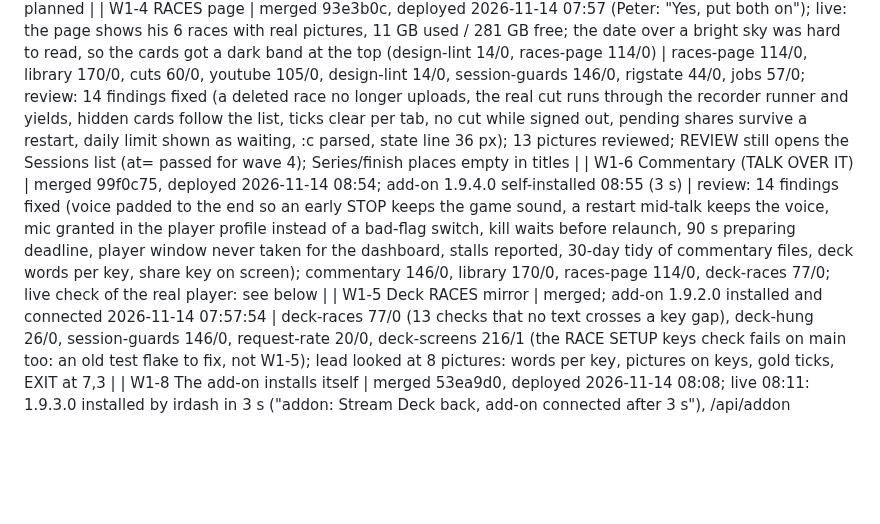
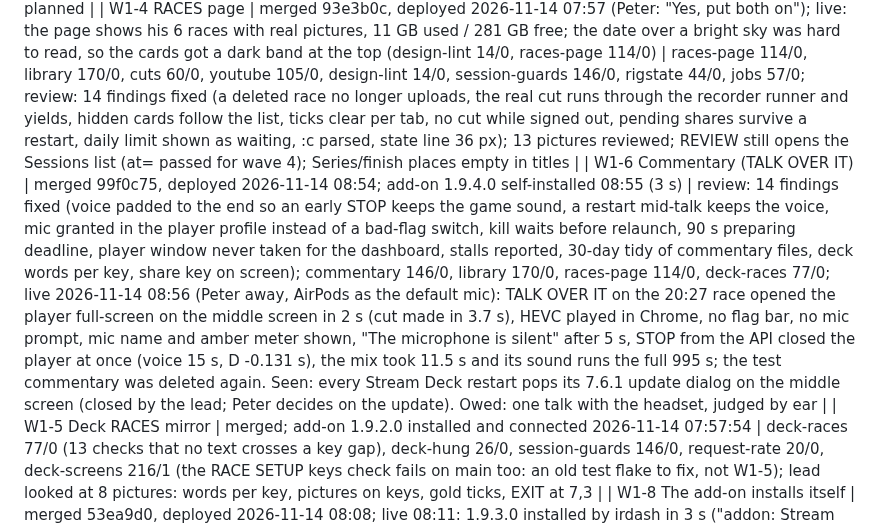
Before and after one commit to peteradamis18-crypto/Paddock, a Markdown page: docs/rework/STATUS.md, the part around the change. Drawn GitHub-style; blank space fills up the shorter version.

Commit message:
W1-6 proved live: the player, HEVC, the mic, STOP and the mix on a real race (the sound runs the full 995 s)
Co-Authored-By: Claude Fable 5.1 <noreply@anthropic.com>

```diff
--- a/docs/rework/STATUS.md
+++ b/docs/rework/STATUS.md
@@ -75,6 +75,6 @@ Found while writing the cards: kept races live in `vault/saved/` (today's three)
 | W1-2 YouTube sign-in + upload | merged 4118573; wired to the library in irdash.cs (ShareState, YouTubeJson, YouTube.Start), ytsignin guarded | review: 14 findings fixed (insert answer is the read-back, one session file per race, Save before the session file goes, catch-all back-off, only SIGN IN opens a browser, loopback socket not HttpListener, second 401 drops the token, rate limits transient, corrupt uploads.json aside); youtube-test 105/0; settings are flat keys youtube_privacy / youtube_template; Peter still has the 10-minute Google setup to do |
 | W1-3 Cuts | merged 2129d81 (not deployed: Peter is racing) | cuts-main 57/0 (run directly: the guard stopped the script, sim running); lead review: -ss/-to before -i is right (input -to becomes stop - start), a lap row offset is the lap start; live 2026-11-13 20:55: cuts-test 60/0; the real 13 Nov race cut with the Cuts arguments in 1.2 s, first packet a keyframe (original keyframe 281.01 s for a planned 281.58 s start: 0.56 s early), length 987.2 s vs 986.7 planned |
 | W1-4 RACES page | merged 93e3b0c, deployed 2026-11-14 07:57 (Peter: "Yes, put both on"); live: the page shows his 6 races with real pictures, 11 GB used / 281 GB free; the date over a bright sky was hard to read, so the cards got a dark band at the top (design-lint 14/0, races-page 114/0) | races-page 114/0, library 170/0, cuts 60/0, youtube 105/0, design-lint 14/0, session-guards 146/0, rigstate 44/0, jobs 57/0; review: 14 findings fixed (a deleted race no longer uploads, the real cut runs through the recorder runner and yields, hidden cards follow the list, ticks clear per tab, no cut while signed out, pending shares survive a restart, daily limit shown as waiting, :c parsed, state line 36 px); 13 pictures reviewed; REVIEW still opens the Sessions list (at= passed for wave 4); Series/finish places empty in titles |
-| W1-6 Commentary (TALK OVER IT) | merged 99f0c75, deployed 2026-11-14 08:54; add-on 1.9.4.0 self-installed 08:55 (3 s) | review: 14 findings fixed (voice padded to the end so an early STOP keeps the game sound, a restart mid-talk keeps the voice, mic granted in the player profile instead of a bad-flag switch, kill waits before relaunch, 90 s preparing deadline, player window never taken for the dashboard, stalls reported, 30-day tidy of commentary files, deck words per key, share key on screen); commentary 146/0, library 170/0, races-page 114/0, deck-races 77/0; live check of the real player: see below |
+| W1-6 Commentary (TALK OVER IT) | merged 99f0c75, deployed 2026-11-14 08:54; add-on 1.9.4.0 self-installed 08:55 (3 s) | review: 14 findings fixed (voice padded to the end so an early STOP keeps the game sound, a restart mid-talk keeps the voice, mic granted in the player profile instead of a bad-flag switch, kill waits before relaunch, 90 s preparing deadline, player window never taken for the dashboard, stalls reported, 30-day tidy of commentary files, deck words per key, share key on screen); commentary 146/0, library 170/0, races-page 114/0, deck-races 77/0; live 2026-11-14 08:56 (Peter away, AirPods as the default mic): TALK OVER IT on the 20:27 race opened the player full-screen on the middle screen in 2 s (cut made in 3.7 s), HEVC played in Chrome, no flag bar, no mic prompt, mic name and amber meter shown, "The microphone is silent" after 5 s, STOP from the API closed the player at once (voice 15 s, D -0.131 s), the mix took 11.5 s and its sound runs the full 995 s; the test commentary was deleted again. Seen: every Stream Deck restart pops its 7.6.1 update dialog on the middle screen (closed by the lead; Peter decides on the update). Owed: one talk with the headset, judged by ear |
 | W1-5 Deck RACES mirror | merged; add-on 1.9.2.0 installed and connected 2026-11-14 07:57:54 | deck-races 77/0 (13 checks that no text crosses a key gap), deck-hung 26/0, session-guards 146/0, request-rate 20/0, deck-screens 216/1 (the RACE SETUP keys check fails on main too: an old test flake to fix, not W1-5); lead looked at 8 pictures: words per key, pictures on keys, gold ticks, EXIT at 7,3 |
 | W1-8 The add-on installs itself | merged 53ea9d0, deployed 2026-11-14 08:08; live 08:11: 1.9.3.0 installed by irdash in 3 s ("addon: Stream Deck back, add-on connected after 3 s"), /api/addon installed 1.9.3.0 connected true, no click; addon-install 37/0 | install.ps1 -Stage + irdash copies the folder, restarts Stream Deck, waits for the add-on; tools/addon-update.ps1 for the lead |
```
